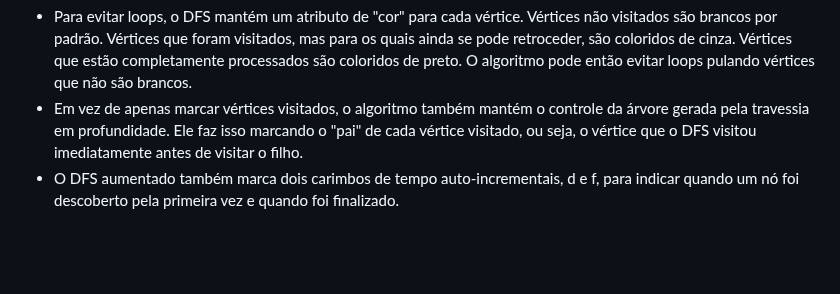
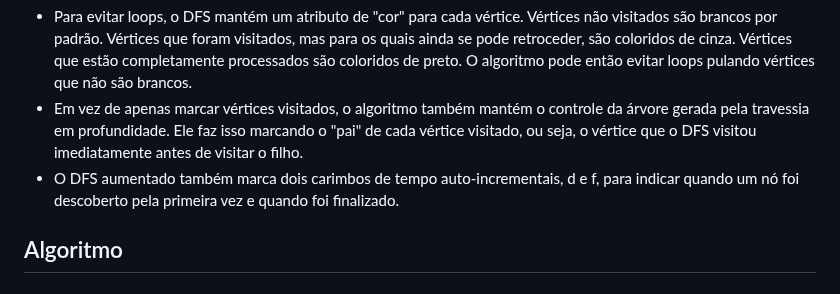
Before and after one commit to DaviMattos14/obsidian_notebook, a Markdown page: Algoritmos e Grafos/Resumo de Algoritmos e Grafos.md, the part around the change. Drawn GitHub-style; blank space fills up the shorter version.

Commit message:
2025-09-29 19:57:48

```diff
--- a/Algoritmos e Grafos/Resumo de Algoritmos e Grafos.md
+++ b/Algoritmos e Grafos/Resumo de Algoritmos e Grafos.md
@@ -267,3 +267,4 @@ Dado um vértice inicial, é desejável encontrar todos os vértices alcançáve
 - Para evitar loops, o DFS mantém um atributo de "cor" para cada vértice. Vértices não visitados são brancos por padrão. Vértices que foram visitados, mas para os quais ainda se pode retroceder, são coloridos de cinza. Vértices que estão completamente processados são coloridos de preto. O algoritmo pode então evitar loops pulando vértices que não são brancos.
 - Em vez de apenas marcar vértices visitados, o algoritmo também mantém o controle da árvore gerada pela travessia em profundidade. Ele faz isso marcando o "pai" de cada vértice visitado, ou seja, o vértice que o DFS visitou imediatamente antes de visitar o filho.
 - O DFS aumentado também marca dois carimbos de tempo auto-incrementais, d e f, para indicar quando um nó foi descoberto pela primeira vez e quando foi finalizado.
+## Algoritmo
```
